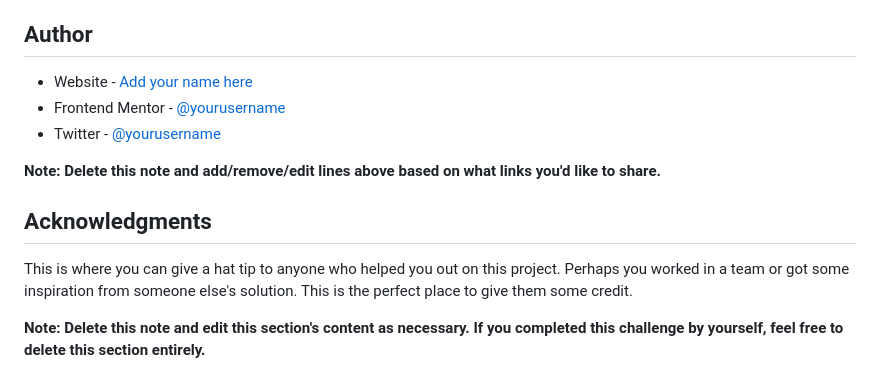
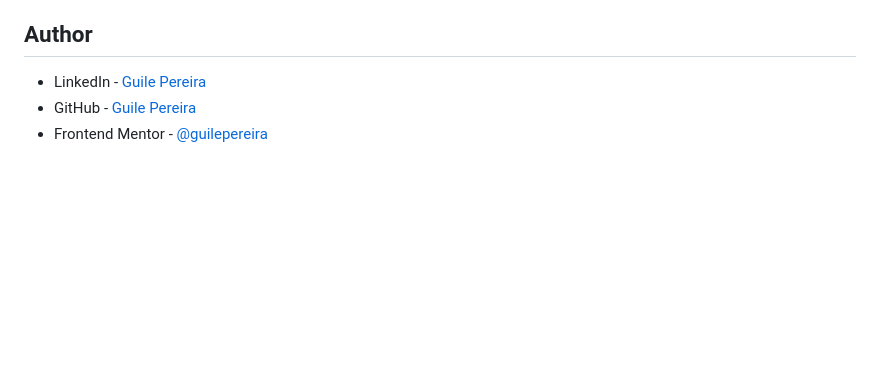
Before and after one commit to guilepereira/html-css, a Markdown page: qr-code-component-main/README-template.md, the part around the change printed below. GitHub-like rendering; blank space fills up the shorter version.

```diff
--- a/qr-code-component-main/README-template.md
+++ b/qr-code-component-main/README-template.md
@@ -91,13 +56,5 @@ Use this section to outline areas that you want to continue focusing on in futur
 ## Author
 
-- Website - [Add your name here](https://www.your-site.com)
-- Frontend Mentor - [@yourusername](https://www.frontendmentor.io/profile/yourusername)
-- Twitter - [@yourusername](https://www.twitter.com/yourusername)
-
-**Note: Delete this note and add/remove/edit lines above based on what links you'd like to share.**
-
-## Acknowledgments
-
-This is where you can give a hat tip to anyone who helped you out on this project. Perhaps you worked in a team or got some inspiration from someone else's solution. This is the perfect place to give them some credit.
-
-**Note: Delete this note and edit this section's content as necessary. If you completed this challenge by yourself, feel free to delete this section entirely.**
+- LinkedIn - [Guile Pereira](https://www.linkedin.com/in/guilevpereira/)
+- GitHub - [Guile Pereira](https://github.com/guilepereira)
+- Frontend Mentor - [@guilepereira](https://www.frontendmentor.io/profile/guilepereira)
```
Also changed, not shown: other parts of qr-code-component-main/README-template.md (+17 -52 lines), qr-code-component-main/screenshots/qr-code-component-solution_desktop.png (added), qr-code-component-main/screenshots/qr-code-component-solution_mobile.png (added), 1 other file.
